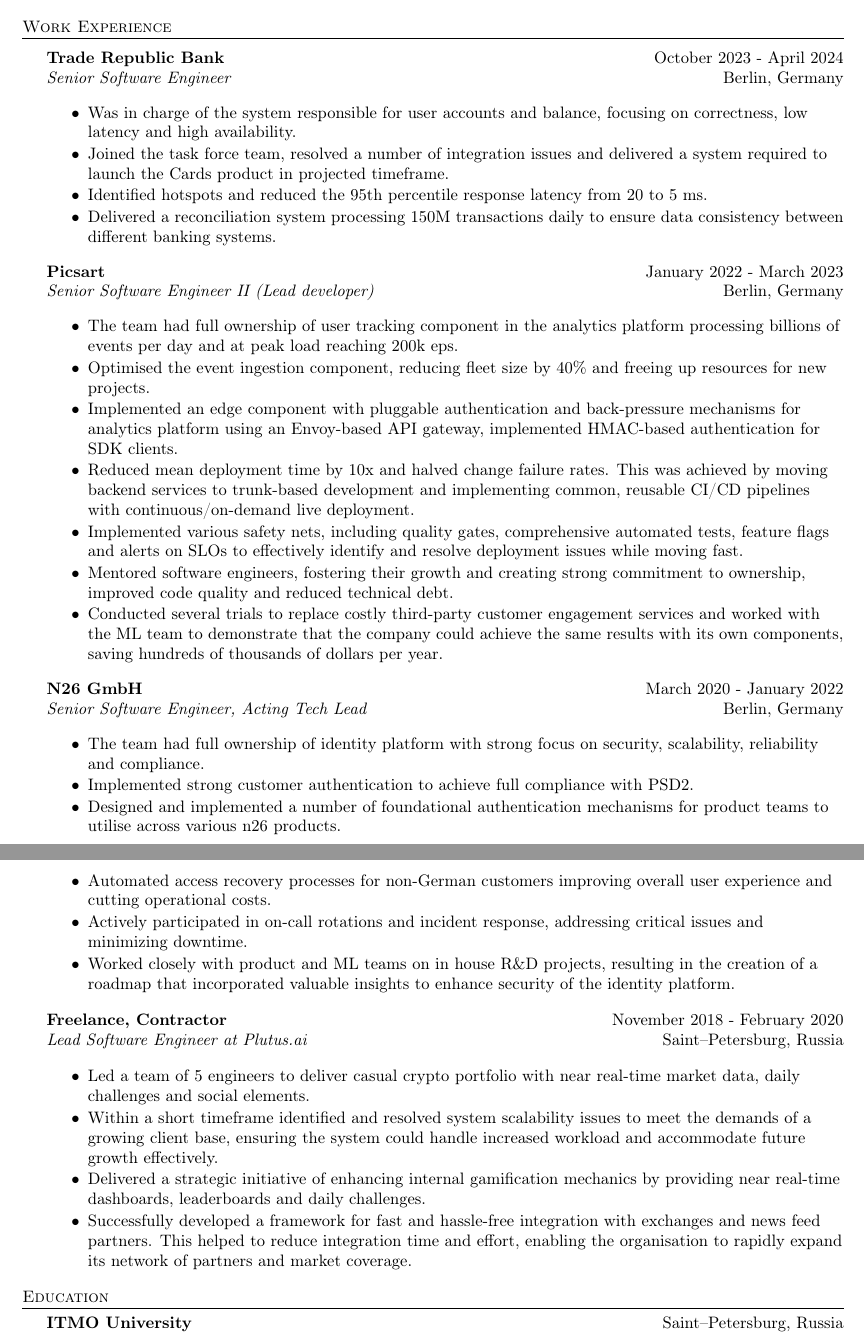
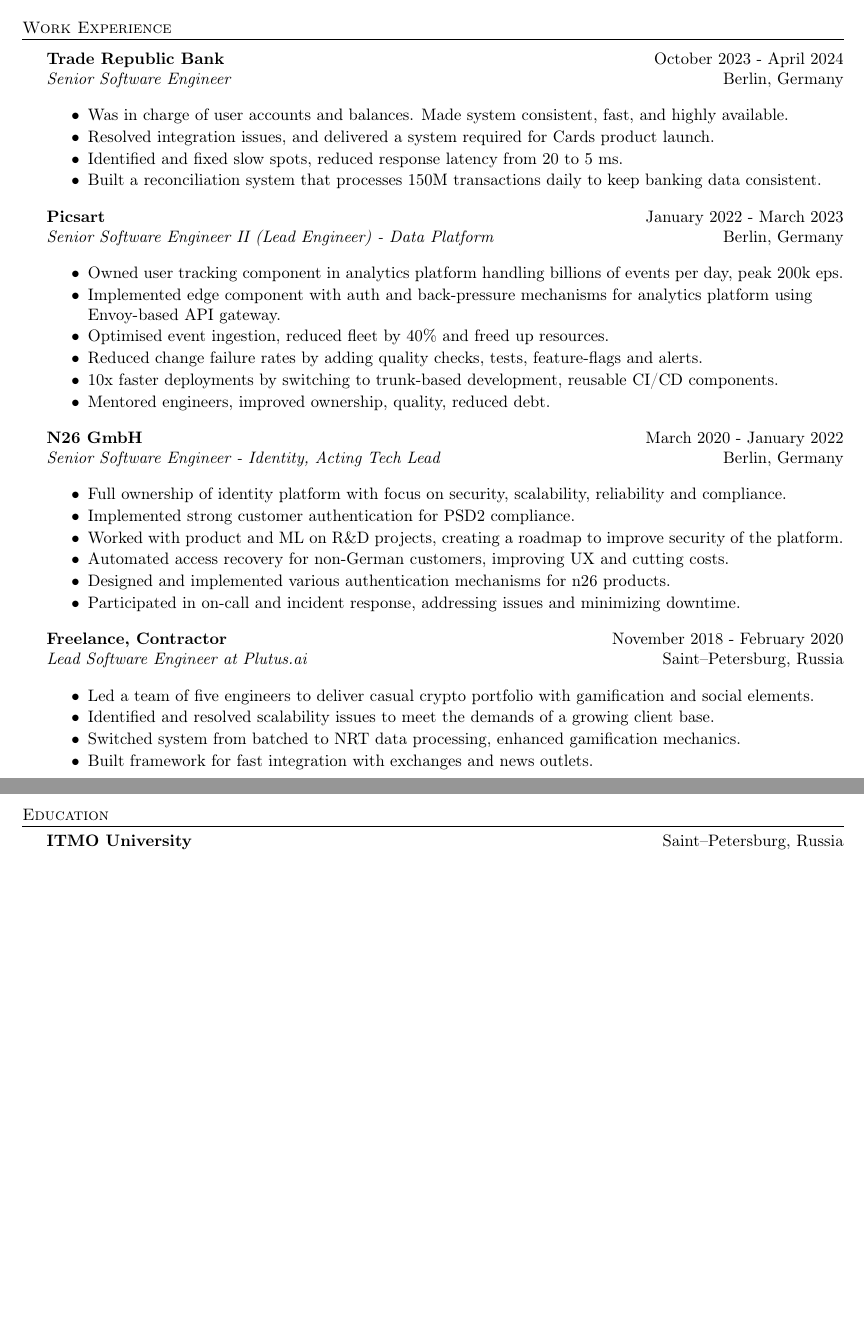
Before and after one commit to grambbledook/cv, a LaTeX CV (cv.tex): two parts of pages 1 and 2 of 2, joined at a grey line, cut so that both start at the same text, the shorter picture padded with empty space. Compiled offline with pdfLaTeX.

Commit message:
Revert the non bs cv

```diff
--- a/cv.tex
+++ b/cv.tex
@@ -117,71 +117,52 @@
 
     \employer{Trade Republic Bank}{Senior Software Engineer}{October 2023 - April 2024}{Berlin, Germany}
     \begin{itemize}[itemsep=-1mm]
-        \item Was in charge of the system responsible for user accounts and balance, focusing on correctness, low latency and high availability.
-        \item Joined the task force team, resolved a number of integration issues and delivered a system required to launch the Cards product in projected timeframe.
-        \item Identified hotspots and reduced the 95th percentile response latency from 20 to 5 ms.
-        \item Delivered a reconciliation system processing 150M transactions daily to ensure data consistency between different banking systems.
+        \item Was in charge of user accounts and balances.
+        Made system consistent, fast, and highly available.
+        \item Resolved integration issues, and delivered a system required for Cards product launch.
+        \item Identified and fixed slow spots, reduced response latency from 20 to 5 ms.
+        \item Built a reconciliation system that processes 150M transactions daily to keep banking data consistent.
     \end{itemize}
 
-    \employer{Picsart}{Senior Software Engineer II (Lead developer)}{January 2022 - March 2023}{Berlin, Germany}
+    \employer{Picsart}{Senior Software Engineer II (Lead Engineer) - Data Platform}{January 2022 - March 2023}{Berlin, Germany}
     \begin{itemize}[itemsep=-1mm]
-        \item The team had full ownership of user tracking component in the analytics platform processing billions
-        of events per day and at peak load reaching 200k eps.
-        \item Optimised the event ingestion component, reducing fleet size by 40\% and freeing up resources for new projects.
-        \item Implemented an edge component with pluggable authentication and back-pressure mechanisms for analytics platform
-        using an Envoy-based API gateway, implemented HMAC-based authentication for SDK clients.
-        \item Reduced mean deployment time by 10x and halved change failure rates.
-        This was achieved by moving backend services to trunk-based development and implementing common, reusable CI/CD pipelines with
-        continuous/on-demand live deployment.
-        \item Implemented various safety nets, including quality gates, comprehensive automated tests,
-        feature flags and alerts on SLOs to effectively identify and resolve deployment issues while moving fast.
-        \item Mentored software engineers, fostering their growth and creating strong commitment to ownership,
-        improved code quality and reduced technical debt.
-        \item Conducted several trials to replace costly third-party customer engagement services
-        and worked with the ML team to demonstrate that the company could achieve the same results with its own components,
-        saving hundreds of thousands of dollars per year.
+        \item Owned user tracking component in analytics platform handling billions of events per day, peak 200k eps.
+        \item Implemented edge component with auth and back-pressure mechanisms for analytics platform using Envoy-based API gateway.
+        \item Optimised event ingestion, reduced fleet by 40\% and freed up resources.
+        \item Reduced change failure rates by adding quality checks, tests, feature-flags and alerts.
+        \item 10x faster deployments by switching to trunk-based development, reusable CI/CD components.
+        \item Mentored engineers, improved ownership, quality, reduced debt.
     \end{itemize}
 
-    \employer{N26 GmbH}{Senior Software Engineer, Acting Tech Lead}{March 2020 - January 2022}{Berlin, Germany}
+    \employer{N26 GmbH}{Senior Software Engineer - Identity, Acting Tech Lead}{March 2020 - January 2022}{Berlin, Germany}
     \begin{itemize}[itemsep=-1mm]
-        \item The team had full ownership of identity platform with strong focus on security, scalability, reliability and compliance.
-        \item Implemented strong customer authentication to achieve full compliance with PSD2.
-        \item Designed and implemented a number of foundational authentication mechanisms for product teams to utilise across various n26 products.
-        \item Automated access recovery processes for non-German customers improving overall user experience and cutting operational costs.
-        \item Actively participated in on-call rotations and incident response, addressing critical issues and minimizing downtime.
-        \item Worked closely with product and ML teams on in house R\&D projects, resulting in the creation of a roadmap that
-        incorporated valuable insights to enhance security of the identity platform.
+        \item Full ownership of identity platform with focus on security, scalability, reliability and compliance.
+        \item Implemented strong customer authentication for PSD2 compliance.
+        \item Worked with product and ML on R\&D projects, creating a roadmap to improve security of the platform.
+        \item Automated access recovery for non-German customers, improving UX and cutting costs.
+        \item Designed and implemented various authentication mechanisms for n26 products.
+        \item Participated in on-call and incident response, addressing issues and minimizing downtime.
     \end{itemize}
 
     \employer{Freelance, Contractor}{Lead Software Engineer at Plutus.ai}{November 2018 - February 2020}{Saint–Petersburg, Russia}
     \begin{itemize}[itemsep=-1mm]
-        \item Led a team of 5 engineers to deliver casual crypto portfolio with near real-time market data, daily challenges and social elements.
-        \item Within a short timeframe identified and resolved system scalability issues to meet the demands of a growing client base,
-        ensuring the system could handle increased workload and accommodate future growth effectively.
-        \item Delivered a strategic initiative of enhancing internal gamification mechanics by providing near real-time dashboards, leaderboards
-        and daily challenges.
-        \item Successfully developed a framework for fast and hassle-free integration with exchanges and news feed partners.
-        This helped to reduce integration time and effort, enabling the organisation to rapidly expand its network of partners and market coverage.
+        \item Led a team of five engineers to deliver casual crypto portfolio with gamification and social elements.
+        \item Identified and resolved scalability issues to meet the demands of a growing client base.
+        \item Switched system from batched to NRT data processing, enhanced gamification mechanics.
+        \item Built framework for fast integration with exchanges and news outlets.
     \end{itemize}
 
 %    \employer{Nexign Systems}{Lead Software Engineer}{August 2017 - September 2018}{Saint–Petersburg, Russia}
 %    \begin{itemize}[itemsep=-1mm]
-%        \item Led the development and testing processes in a team of 7 engineers, ensured seamless execution
-%        and delivery of software updates, minimising downtime and service disruptions.
-%        \item Worked closely with the product team to execute a successful legacy PRM system refresh aiming cloud deployment and
-%        improving its efficiency and protecting it against evolving industry demands.
-%        \item Design a standard load testing framework that provided crucial insights for optimising system
-%        performance and ensuring its ability to handle increasing loads at peak usage periods.
+%        \item Led a team of seven engineers, delivered software updates on time.
+%        \item Refreshed legacy PRM system for cloud, made it more efficient.
+%        \item Designed load testing framework, optimised system performance.
 %    \end{itemize}
 %
 %    \employer{Contractor, multiple clients}{Senior Software/Data Engineer}{June 2014 - August 2017}{Saint–Petersburg, Russia}
 %    \begin{itemize}[itemsep=-1mm]
-%        \item Developed a trusted relationship with senior leadership at a client specialising in the analysis of digital advertising
-%        placements, fostered a strong partnership that resulted in improved collaboration, alignment of goals, and enhanced client
-%        satisfaction
-%        \item Designed and delivered a system for controlled testing and release of statistical and ML models. The system significantly
-%        reduced mean deployment time and risks associated with model deployment and provided valuable insights for enhancing
-%        models performance and accuracy.
+%        \item Made system for testing and rolling out statistics and ML models
+%        \item  Implemented integrations with various third party systems to build the state-of-art fraud detection component
 %    \end{itemize}
 %
 %    \employer{Oracle}{Software Developer in Test, Java JDK}{November 2012 - June 2014}{Saint-Petersburg, Russia}
```
Also changed, not shown: cv.pdf.
